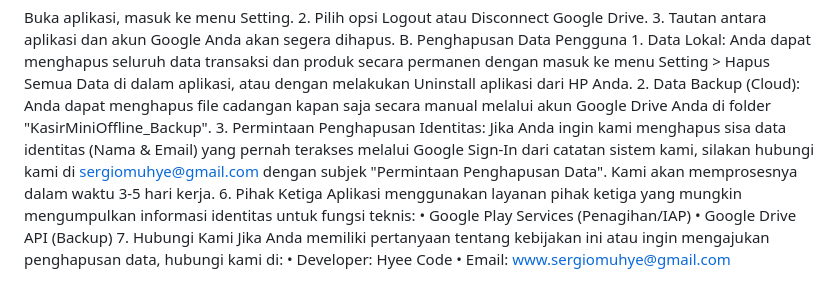
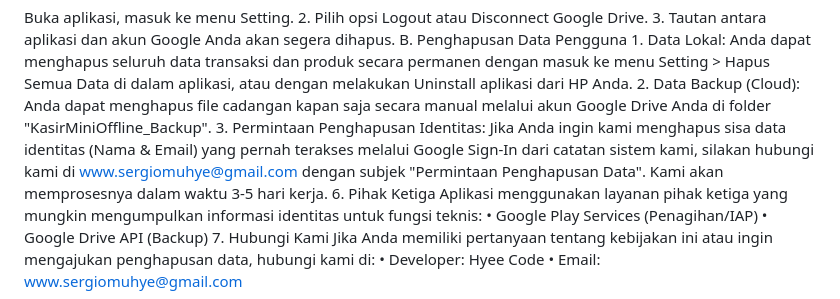
Before and after one commit to Muhyisadewo/kasir-mini-policy, a Markdown page: README.md, the part around the change. Rendered like a GitHub page.

Commit message:
Update contact email format in README.md

```diff
--- a/README.md
+++ b/README.md
@@ -36,7 +36,7 @@ Data Lokal: Anda dapat menghapus seluruh data transaksi dan produk secara perman
 2.
 Data Backup (Cloud): Anda dapat menghapus file cadangan kapan saja secara manual melalui akun Google Drive Anda di folder "KasirMiniOffline_Backup".
 3.
-Permintaan Penghapusan Identitas: Jika Anda ingin kami menghapus sisa data identitas (Nama & Email) yang pernah terakses melalui Google Sign-In dari catatan sistem kami, silakan hubungi kami di sergiomuhye@gmail.com dengan subjek "Permintaan Penghapusan Data". Kami akan memprosesnya dalam waktu 3-5 hari kerja.
+Permintaan Penghapusan Identitas: Jika Anda ingin kami menghapus sisa data identitas (Nama & Email) yang pernah terakses melalui Google Sign-In dari catatan sistem kami, silakan hubungi kami di www.sergiomuhye@gmail.com dengan subjek "Permintaan Penghapusan Data". Kami akan memprosesnya dalam waktu 3-5 hari kerja.
 6. Pihak Ketiga
 Aplikasi menggunakan layanan pihak ketiga yang mungkin mengumpulkan informasi identitas untuk fungsi teknis:
 •
```
